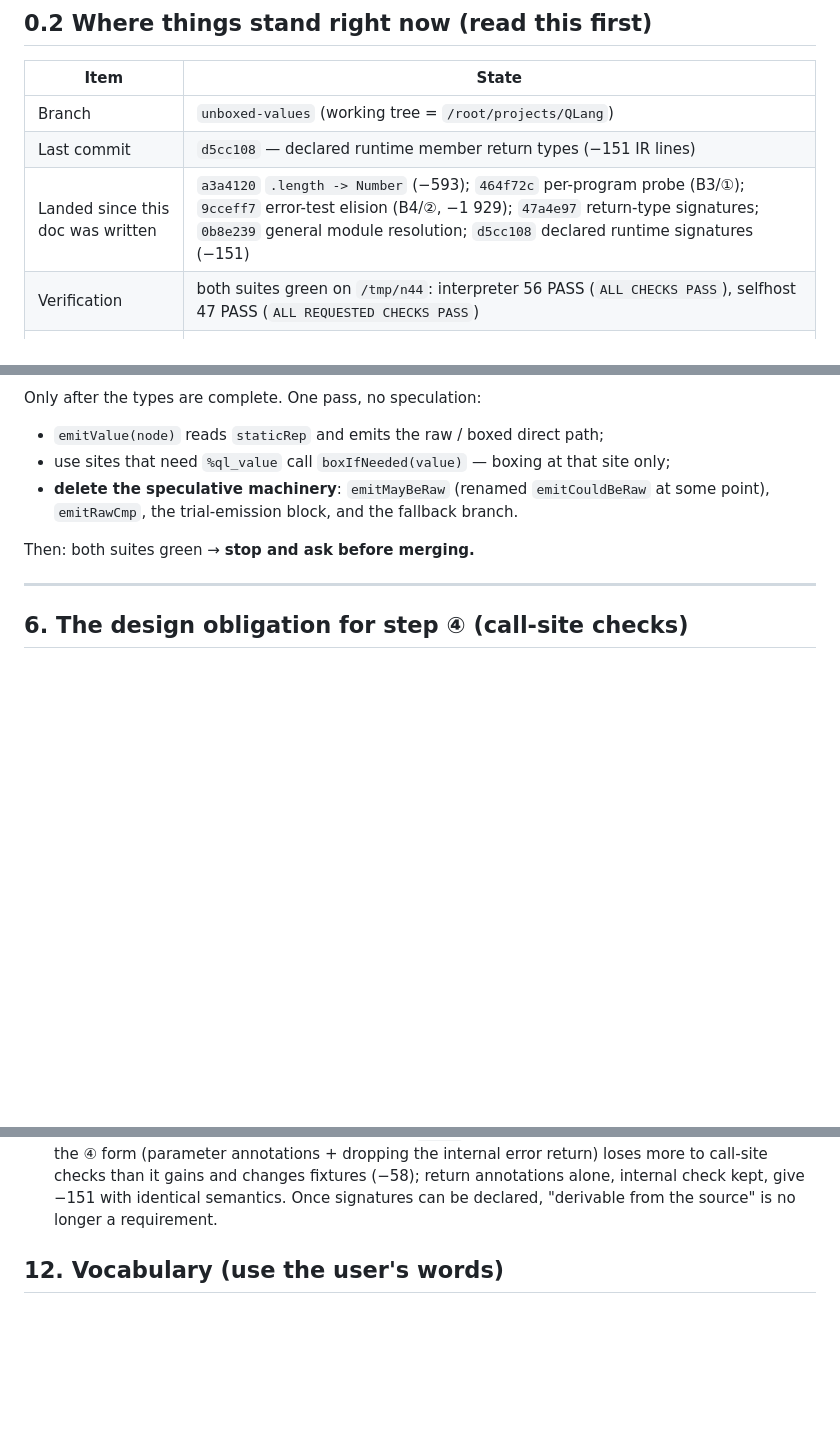
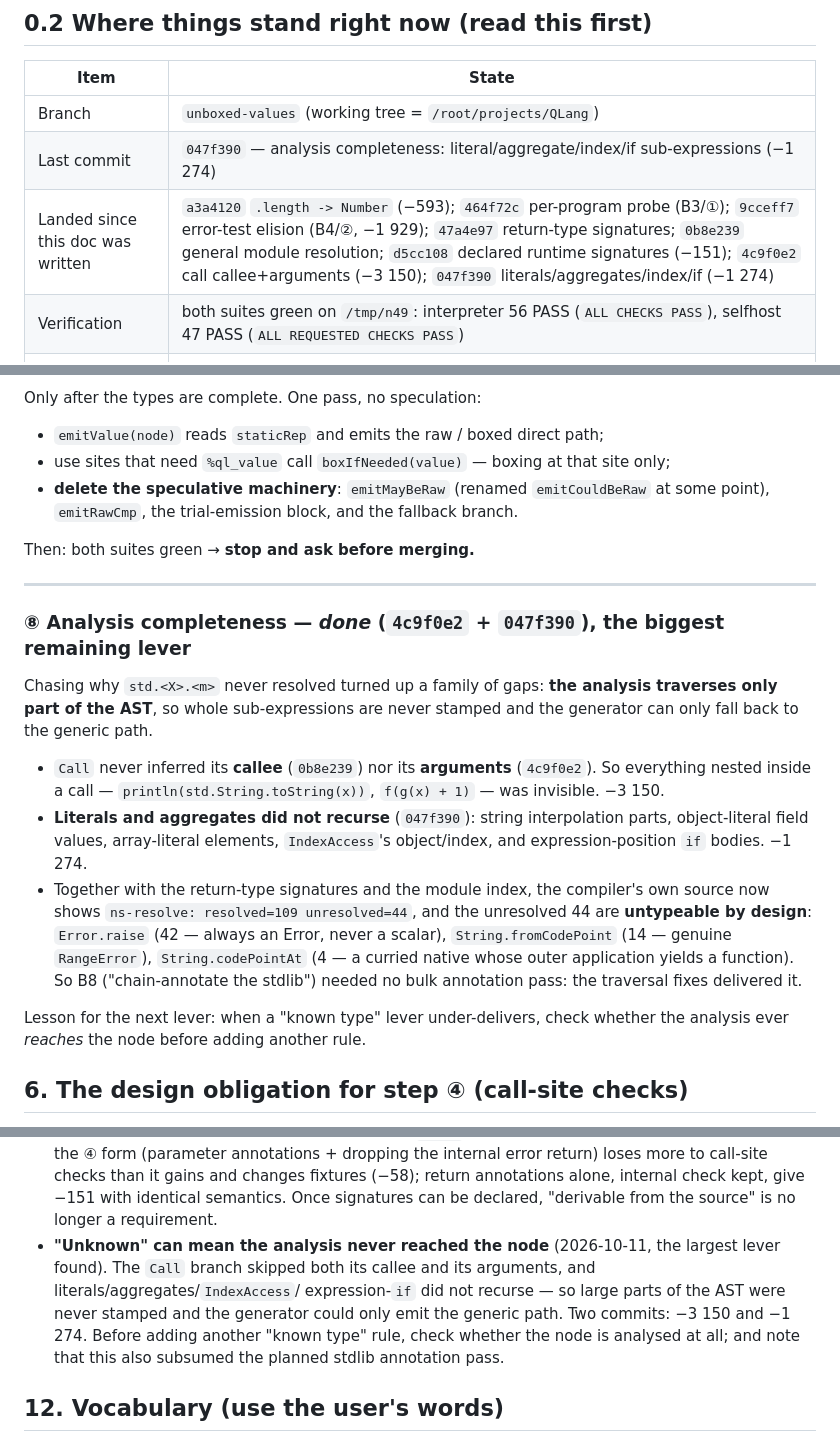
Before and after one commit to wanderxuhq/QLang, a Markdown page: docs/unboxed-values-handoff.md, 3 parts joined by grey strips. Rendered like a GitHub page; blank space fills up the shorter version.

Commit message:
docs(unboxed): 记录「分析不完整」这一族(-4424 行)并作废 B8 的批量注解计划
- §0.2 / 指标:198759(-3150,调用实参/被调者)-> 197485(-1274,字面量/聚合/索引/表达式 if)。
- 路线图 B:B8 改为「分析完整性」并标 ✓;自构建探针 resolved 109 / unresolved 44,后者全是
  设计上不可定型的(Error.raise 42、fromCodePoint 14、codePointAt 4)→ B8 想要的 stdlib 注解
  已被遍历补完顺带解决。
- 新增 §5⑧:记录这一族缺口与量测;§11 决策记录补一条「'未知'可能是分析根本没走到这个节点」。

Co-authored-by: CommandCodeBot <noreply@commandcode.ai>

```diff
--- a/docs/unboxed-values-handoff.md
+++ b/docs/unboxed-values-handoff.md
@@ -70,9 +70,9 @@ lines.
 | Item | State |
 |---|---|
 | Branch | `unboxed-values` (working tree = `/root/projects/QLang`) |
-| Last commit | `d5cc108` — declared runtime member return types (−151 IR lines) |
-| Landed since this doc was written | `a3a4120` `.length -> Number` (−593); `464f72c` per-program probe (B3/①); `9cceff7` error-test elision (B4/②, −1 929); `47a4e97` return-type signatures; `0b8e239` general module resolution; `d5cc108` declared runtime signatures (−151) |
-| Verification | both suites green on `/tmp/n44`: interpreter 56 PASS (`ALL CHECKS PASS`), selfhost 47 PASS (`ALL REQUESTED CHECKS PASS`) |
+| Last commit | `047f390` — analysis completeness: literal/aggregate/index/if sub-expressions (−1 274) |
+| Landed since this doc was written | `a3a4120` `.length -> Number` (−593); `464f72c` per-program probe (B3/①); `9cceff7` error-test elision (B4/②, −1 929); `47a4e97` return-type signatures; `0b8e239` general module resolution; `d5cc108` declared runtime signatures (−151); `4c9f0e2` call callee+arguments (−3 150); `047f390` literals/aggregates/index/if (−1 274) |
+| Verification | both suites green on `/tmp/n49`: interpreter 56 PASS (`ALL CHECKS PASS`), selfhost 47 PASS (`ALL REQUESTED CHECKS PASS`) |
 | Untracked noise | `_b.ql`, `.commandcode/`, `docs/compiler-next-steps.zh.md` |
 | Merge policy | **Do not merge into `dancing-with-dragon` without explicit approval from the user.** |
 
@@ -423,6 +425,27 @@ Then: both suites green → **stop and ask before merging.**
 
 ---
 
+### ⑧ Analysis completeness — *done* (`4c9f0e2` + `047f390`), the biggest remaining lever
+
+Chasing why `std.<X>.<m>` never resolved turned up a family of gaps: **the analysis traverses only
+part of the AST**, so whole sub-expressions are never stamped and the generator can only fall back to
+the generic path.
+
+- `Call` never inferred its **callee** (`0b8e239`) nor its **arguments** (`4c9f0e2`). So everything
+  nested inside a call — `println(std.String.toString(x))`, `f(g(x) + 1)` — was invisible. −3 150.
+- **Literals and aggregates did not recurse** (`047f390`): string interpolation parts, object-literal
+  field values, array-literal elements, `IndexAccess`'s object/index, and expression-position `if`
+  bodies. −1 274.
+- Together with the return-type signatures and the module index, the compiler's own source now shows
+  `ns-resolve: resolved=109 unresolved=44`, and the unresolved 44 are **untypeable by design**:
+  `Error.raise` (42 — always an Error, never a scalar), `String.fromCodePoint` (14 — genuine
+  `RangeError`), `String.codePointAt` (4 — a curried native whose outer application yields a
+  function). So B8 ("chain-annotate the stdlib") needed no bulk annotation pass: the traversal fixes
+  delivered it.
+
+Lesson for the next lever: when a "known type" lever under-delivers, check whether the analysis ever
+*reaches* the node before adding another rule.
+
 ## 6. The design obligation for step ④ (call-site checks)
 
 Removing a member's internal error return is only sound if the *claim* stays honest: the
@@ -597,6 +620,12 @@ the corrections are the important part — do not re-litigate them.
   checks than it gains and changes fixtures (−58); return annotations alone, internal check kept, give
   −151 with identical semantics. Once signatures can be declared, "derivable from the source" is no
   longer a requirement.
+- **"Unknown" can mean the analysis never reached the node** (2026-10-11, the largest lever found).
+  The `Call` branch skipped both its callee and its arguments, and literals/aggregates/`IndexAccess`/
+  expression-`if` did not recurse — so large parts of the AST were never stamped and the generator
+  could only emit the generic path. Two commits: −3 150 and −1 274. Before adding another "known
+  type" rule, check whether the node is analysed at all; and note that this also subsumed the
+  planned stdlib annotation pass.
 
 ## 12. Vocabulary (use the user's words)
 
```
Also changed, not shown: other parts of docs/unboxed-values-handoff.md (+3 -1 lines).
